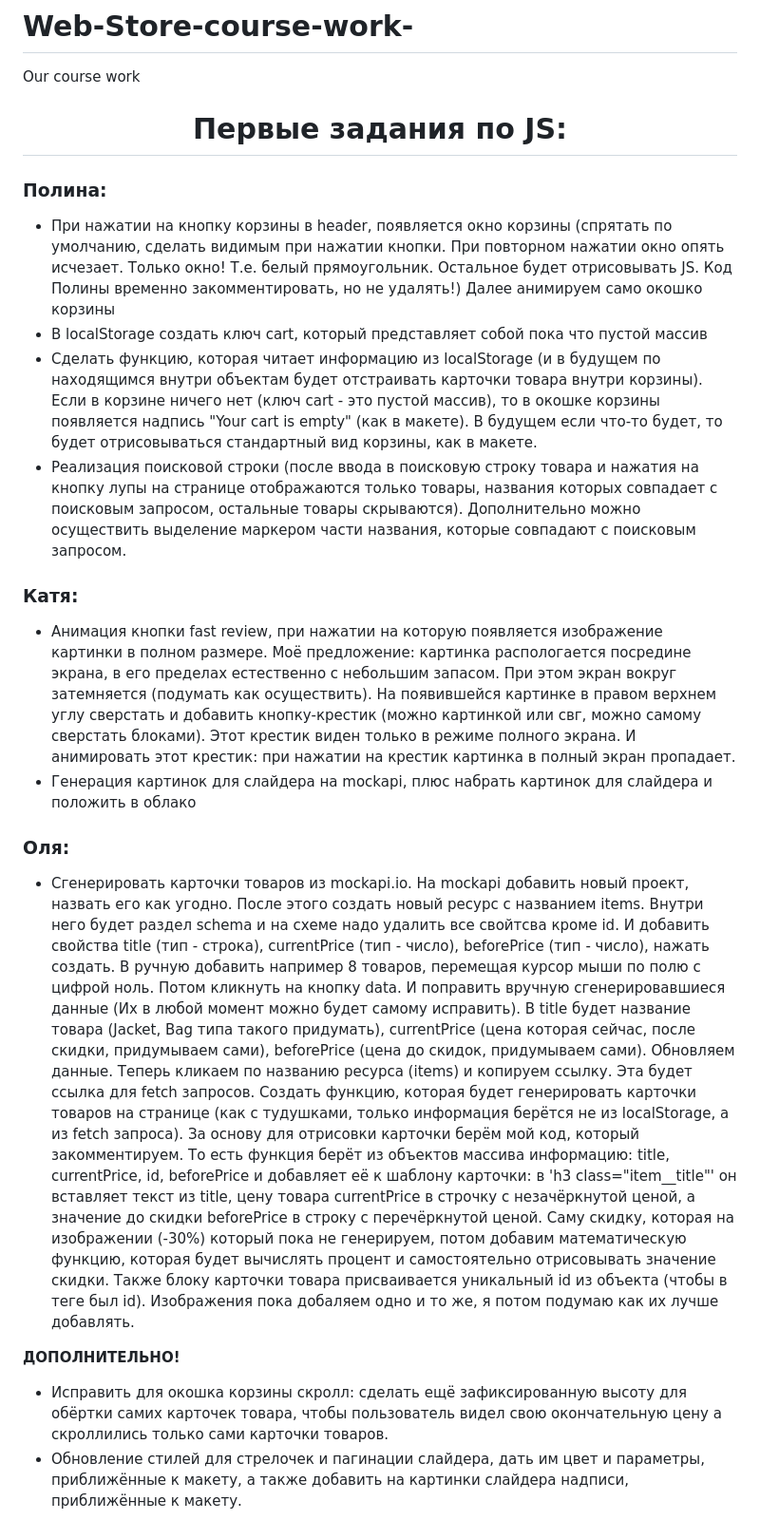
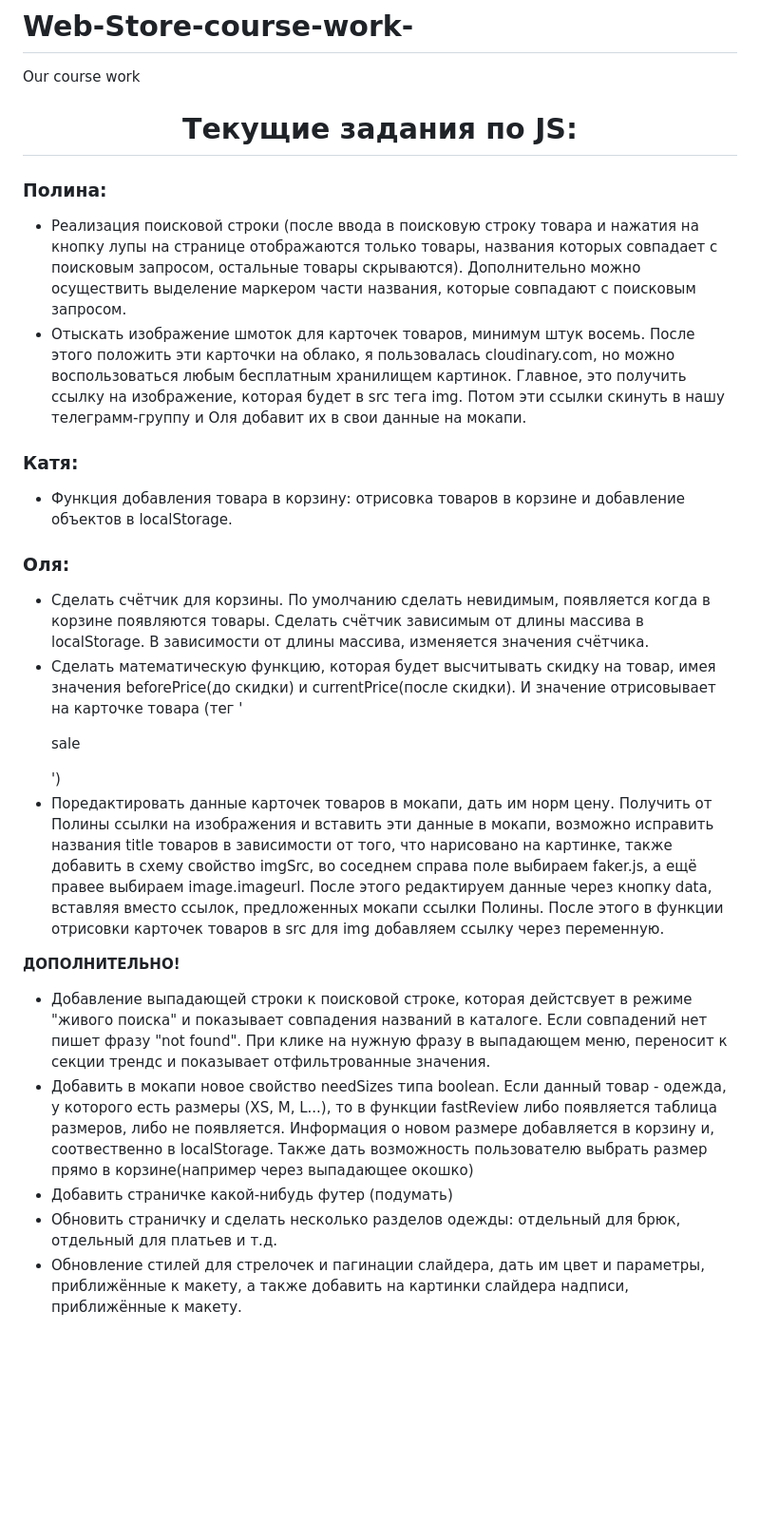
Before and after one commit to KaterinaPogorelova/Web-Store-course-work-, a Markdown page: README.md, the part around the change. Shown at 95% size. Drawn GitHub-style; blank space fills up the shorter version.

```diff
--- a/README.md
+++ b/README.md
@@ -1,26 +1,26 @@
 # Web-Store-course-work-
 Our course work
-<h1 align='center'>Первые задания по JS:</h1>
+<h1 align='center'>Текущие задания по JS:</h1>
 
 <h3 align='left'>Полина:</h3>
 
-+ При нажатии на кнопку корзины в header, появляется окно корзины (спрятать по умолчанию, сделать видимым при нажатии кнопки. При повторном нажатии окно опять исчезает. Только окно! Т.е. белый прямоугольник. Остальное будет отрисовывать JS. Код Полины временно закомментировать, но не удалять!)
-Далее анимируем само окошко корзины
-+ В localStorage создать ключ cart, который представляет собой пока что пустой массив
-+ Сделать функцию, которая читает информацию из localStorage (и в будущем по находящимся внутри объектам будет отстраивать карточки товара внутри корзины). Если в корзине ничего нет (ключ cart - это пустой массив), то в окошке корзины появляется надпись "Your cart is empty" (как в макете). В будущем если что-то будет, то будет отрисовываться стандартный вид корзины, как в макете.
 + Реализация поисковой строки (после ввода в поисковую строку товара и нажатия на кнопку лупы на странице отображаются только товары, названия которых совпадает с поисковым запросом, остальные товары скрываются). Дополнительно можно осуществить выделение маркером части названия, которые совпадают с поисковым запросом.
++ Отыскать изображение шмоток для карточек товаров, минимум штук восемь. После этого положить эти карточки на облако, я пользовалась cloudinary.com, но можно воспользоваться любым бесплатным хранилищем картинок. Главное, это получить ссылку на изображение, которая будет в src тега img. Потом эти ссылки скинуть в нашу телеграмм-группу и Оля добавит их в свои данные на мокапи.
 
 <h3 align='left'>Катя:</h3>
 
-+ Анимация кнопки fast review, при нажатии на которую появляется изображение картинки в полном размере. Моё предложение: картинка распологается посредине экрана, в его пределах естественно с небольшим запасом. При этом экран вокруг затемняется (подумать как осуществить). На появившейся картинке в правом верхнем углу сверстать и добавить кнопку-крестик (можно картинкой или свг, можно самому сверстать блоками). Этот крестик виден только в режиме полного экрана. И анимировать этот крестик: при нажатии на крестик картинка в полный экран пропадает.
-+ Генерация картинок для слайдера на mockapi, плюс набрать картинок для слайдера и положить в облако
++ Функция добавления товара в корзину: отрисовка товаров в корзине и добавление объектов в localStorage.
 
 <h3 align='left'>Оля:</h3>
 
-+ Сгенерировать карточки товаров из mockapi.io. На mockapi добавить новый проект, назвать его как угодно. После этого создать новый ресурс с названием items. Внутри него будет раздел schema и на схеме надо удалить все свойтсва кроме id. И добавить свойства title (тип - строка), currentPrice (тип - число), beforePrice (тип - число), нажать создать. В ручную добавить например 8 товаров, перемещая курсор мыши по полю с цифрой ноль. Потом кликнуть на кнопку data. И поправить вручную сгенерировавшиеся данные (Их в любой момент можно будет самому исправить). В title будет название товара (Jacket, Bag типа такого придумать), currentPrice (цена которая сейчас, после скидки, придумываем сами), beforePrice (цена до скидок, придумываем сами). Обновляем данные. Теперь кликаем по названию ресурса (items) и копируем ссылку. Эта будет ссылка для fetch запросов.
-Создать функцию, которая будет генерировать карточки товаров на странице (как с тудушками, только информация берётся не из localStorage, а из fetch запроса). За основу для отрисовки карточки берём мой код, который закомментируем. То есть функция берёт из объектов массива информацию: title, currentPrice, id, beforePrice и добавляет её к шаблону карточки: в 'h3 class="item__title"' он вставляет текст из title, цену товара currentPrice в строчку с незачёркнутой ценой, а значение до скидки beforePrice в строку с перечёркнутой ценой. Саму скидку, которая на изображении (-30%) который пока не генерируем, потом добавим математическую функцию, которая будет вычислять процент и самостоятельно отрисовывать значение скидки. Также  блоку карточки товара присваивается уникальный id из объекта (чтобы в теге был id). Изображения пока добаляем одно и то же, я потом подумаю как их лучше добавлять.
++ Сделать счётчик для корзины. По умолчанию сделать невидимым, появляется когда в корзине появляются товары. Сделать счётчик зависимым от длины массива в localStorage. В зависимости от длины массива, изменяется значения счётчика.
++ Сделать математическую функцию, которая будет высчитывать скидку на товар, имея значения beforePrice(до скидки) и currentPrice(после скидки). И значение отрисовывает на карточке товара (тег '<p class="img-wrapper__sale">sale</p>')
++ Поредактировать данные карточек товаров в мокапи, дать им норм цену. Получить от Полины ссылки на изображения и вставить эти данные в мокапи, возможно исправить названия title товаров в зависимости от того, что нарисовано на картинке, также добавить в схему свойство imgSrc, во соседнем справа поле выбираем faker.js, а ещё правее выбираем image.imageurl. После этого редактируем данные через кнопку data, вставляя вместо ссылок, предложенных мокапи ссылки Полины. После этого в функции отрисовки карточек товаров в src для img добавляем ссылку через переменную.
 
 
 **ДОПОЛНИТЕЛЬНО!**
-+ Исправить для окошка корзины скролл: сделать ещё зафиксированную высоту для обёртки самих карточек товара, чтобы пользователь видел свою окончательную цену а скроллились только сами карточки товаров.
++ Добавление выпадающей строки к поисковой строке, которая дейстсвует в режиме "живого поиска" и показывает совпадения названий в каталоге. Если совпадений нет пишет фразу "not found". При клике на нужную фразу в выпадающем меню, переносит к секции трендс и показывает отфильтрованные значения.
++ Добавить в мокапи новое свойство needSizes типа boolean. Если данный товар - одежда, у которого есть размеры (XS, M, L...), то в функции fastReview либо появляется таблица размеров, либо не появляется. Информация о новом размере добавляется в корзину и, соотвественно в localStorage. Также дать возможность пользователю выбрать размер прямо в корзине(например через выпадающее окошко)
++ Добавить страничке какой-нибудь футер (подумать)
++ Обновить страничку и сделать несколько разделов одежды: отдельный для брюк, отдельный для платьев и т.д.
 + Обновление стилей для стрелочек и пагинации слайдера, дать им цвет и параметры, приближённые к макету, а также добавить на картинки слайдера надписи, приближённые к макету.
```
